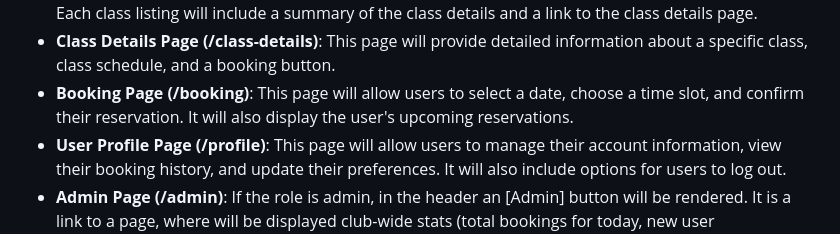
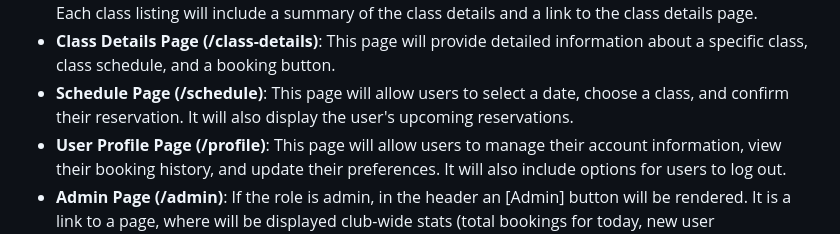
Before and after one commit to BozhidarYordanov/SportSpot, a Markdown page: .github/copilot-instructions.md, the part around the change. Rendered like a GitHub page.

Commit message:
Rename Booking Page to Schedule Page for clarity and update description

```diff
--- a/.github/copilot-instructions.md
+++ b/.github/copilot-instructions.md
@@ -66,7 +66,7 @@ Use HTML, CSS and vanilla JavaScript to create a clean and intuitive user interf
   - **Empty States**: Dashboard elements should prioritize 'Empty States' to guide new users. Always fetch data using the view_bookings_status to ensure correct categorization of past and future sessions.
 - **Class Browsing Page (/classes)**: This page will allow users to browse through available sports classes. It will include filters and search functionality to help users find classes that match their preferences. Each class listing will include a summary of the class details and a link to the class details page.
 - **Class Details Page (/class-details)**: This page will provide detailed information about a specific class, class schedule, and a booking button.
-- **Booking Page (/booking)**: This page will allow users to select a date, choose a time slot, and confirm their reservation. It will also display the user's upcoming reservations.
+- **Schedule Page (/schedule)**: This page will allow users to select a date, choose a class, and confirm their reservation. It will also display the user's upcoming reservations.
 - **User Profile Page (/profile)**: This page will allow users to manage their account information, view their booking history, and update their preferences. It will also include options for users to log out.
 - **Admin Page (/admin)**: If the role is admin, in the header an [Admin] button will be rendered. It is a link to a page, where will be displayed club-wide stats (total bookings for today, new user registrations) and a "Manage Schedule" shortcut.
 - **Navigation Component**: A reusable navigation component that can be included on all pages to provide easy access to key features such as the home page, class browsing, and user profile.
```
